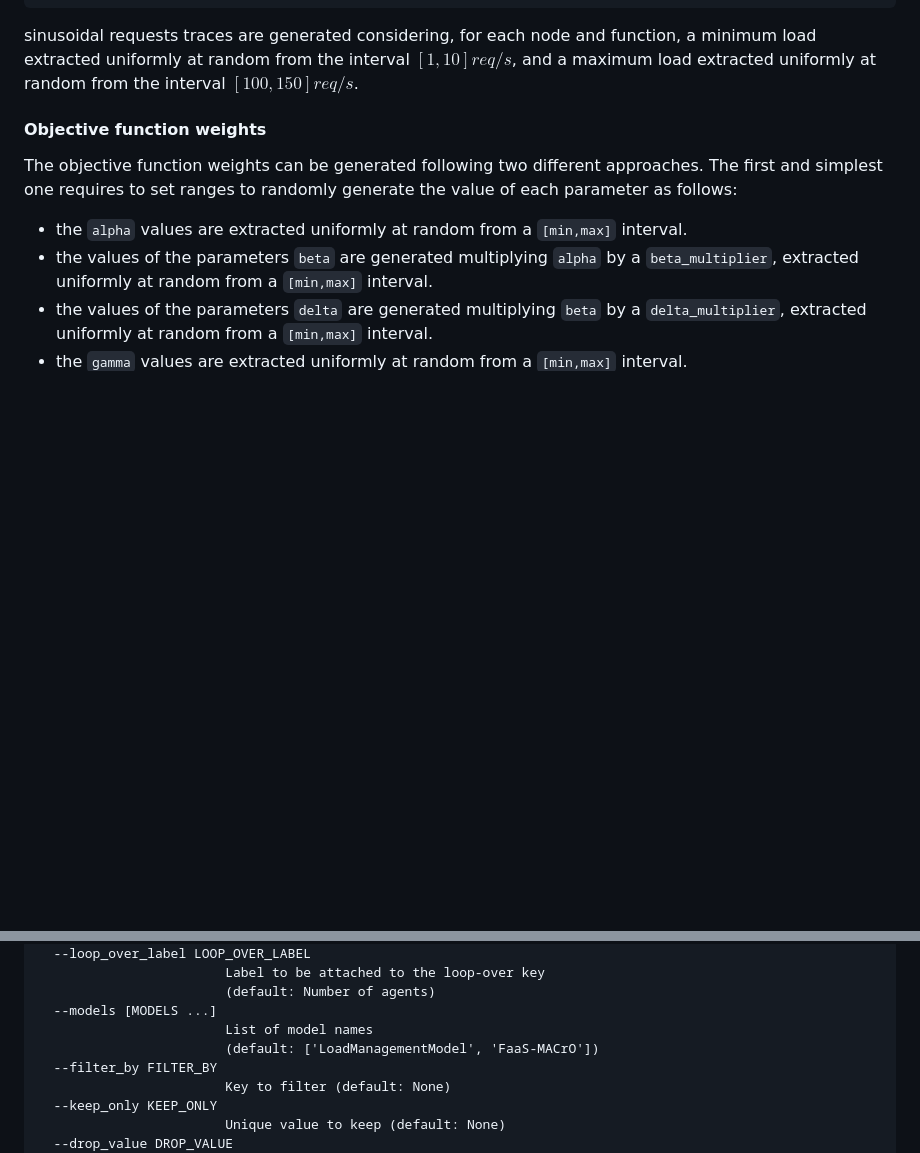
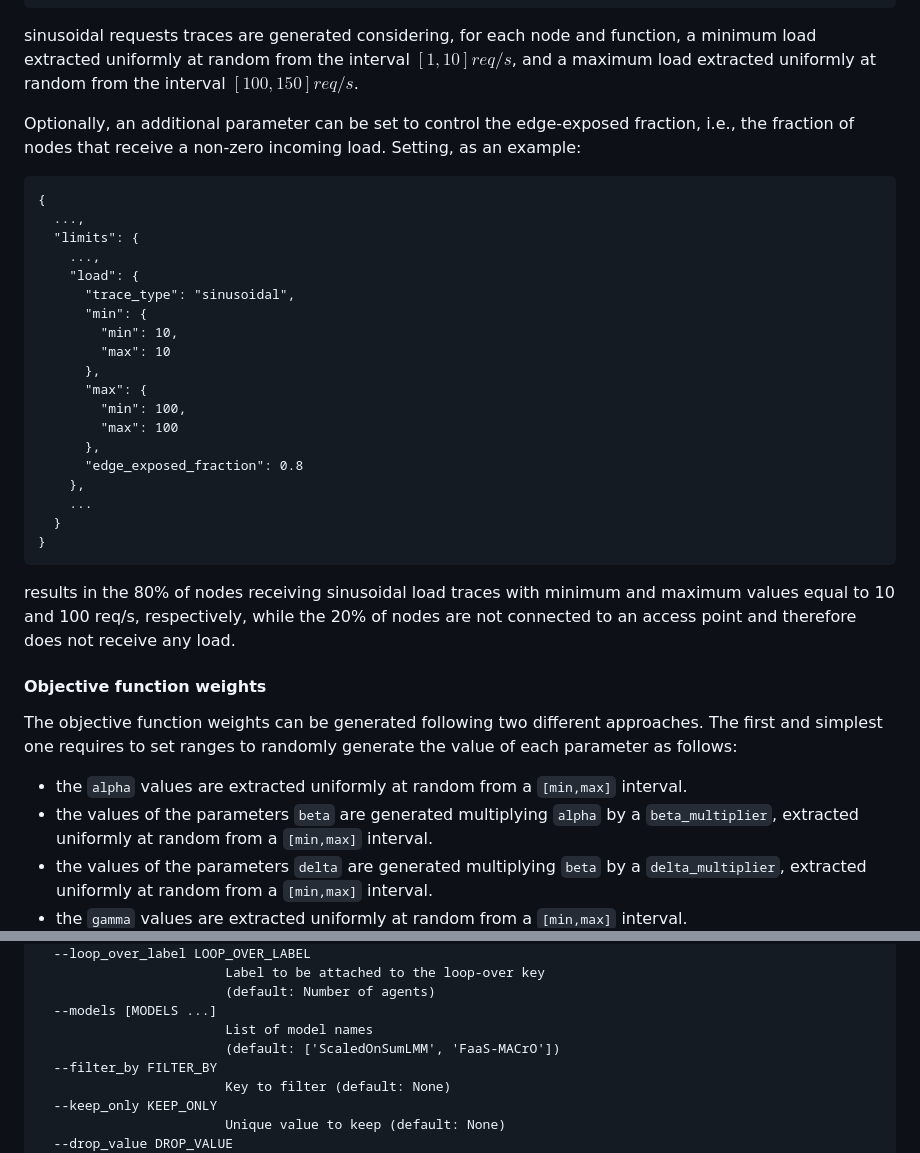
Before and after one commit to unimib-datAI/DFaaSOptimizer, a Markdown page: README.md, 2 parts joined by grey strips. Rendered like a GitHub page; blank space fills up the shorter version.

````diff
--- a/README.md
+++ b/README.md
@@ -455,6 +455,37 @@ function, a minimum load extracted uniformly at random from the interval
 $[1,10] req/s$, and a maximum load extracted uniformly at random from the
 interval $[100,150] req/s$.
 
+Optionally, an additional parameter can be set to control the edge-exposed
+fraction, i.e., the fraction of nodes that receive a non-zero incoming load.
+Setting, as an example:
+
+```
+{
+  ...,
+  "limits": {
+    ...,
+    "load": {
+      "trace_type": "sinusoidal",
+      "min": {
+        "min": 10,
+        "max": 10
+      },
+      "max": {
+        "min": 100,
+        "max": 100
+      },
+      "edge_exposed_fraction": 0.8
+    },
+    ...
+  }
+}
+```
+
+results in the 80% of nodes receiving sinusoidal load traces with minimum and
+maximum values equal to 10 and 100 req/s, respectively, while the 20% of
+nodes are not connected to an access point and therefore does not receive
+any load.
+
 #### Objective function weights
 
 The objective function weights can be generated following two different
@@ -604,7 +635,7 @@ options:
                         (default: Number of agents)
   --models [MODELS ...]
                         List of model names
-                        (default: ['LoadManagementModel', 'FaaS-MACrO'])
+                        (default: ['ScaledOnSumLMM', 'FaaS-MACrO'])
   --filter_by FILTER_BY
                         Key to filter (default: None)
   --keep_only KEEP_ONLY
````
